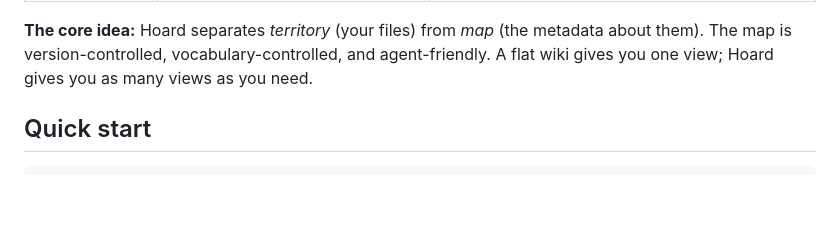
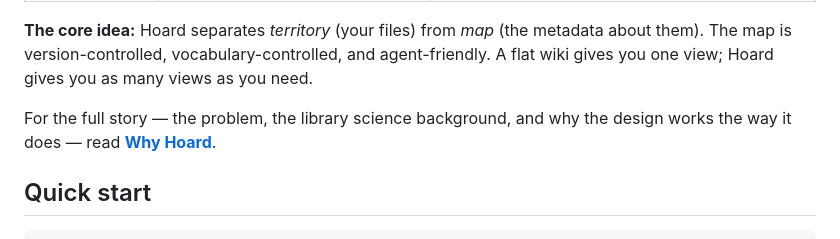
Before and after one commit to chenla/hoard, a Markdown page: README.md, the part around the change. Drawn GitHub-style; blank space fills up the shorter version.

```diff
--- a/README.md
+++ b/README.md
@@ -19,6 +19,8 @@ Systems like Karpathy's [LLM Wiki](https://gist.github.com/karpathy/442a6bf55591
 | **AI integration** | Prompt context (unstructured) | Structured metadata agents can read, write, and validate |
 
 **The core idea:** Hoard separates *territory* (your files) from *map* (the metadata about them). The map is version-controlled, vocabulary-controlled, and agent-friendly. A flat wiki gives you one view; Hoard gives you as many views as you need.
+
+For the full story — the problem, the library science background, and why the design works the way it does — read **[Why Hoard](docs/WHY-HOARD.md)**.
 
 ## Quick start
 
```
Also changed, not shown: docs/WHY-HOARD.md (added, +191 -0 lines).
